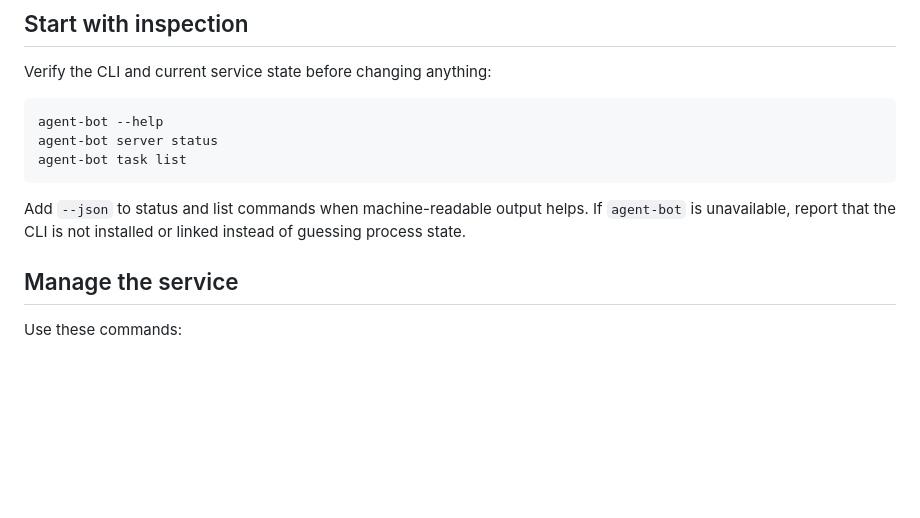
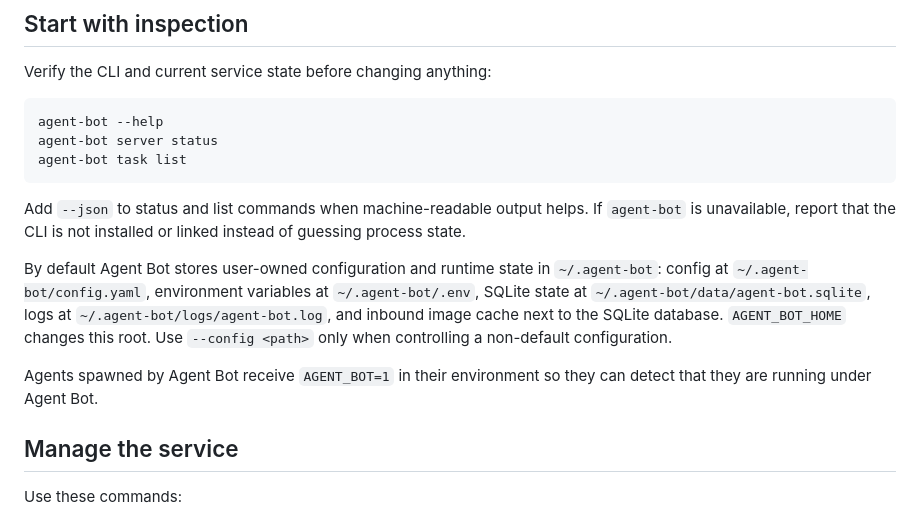
Before and after one commit to jerryccan/agent-bot, a Markdown page: skills/agent-bot/SKILL.md, the part around the change. Drawn GitHub-style; blank space fills up the shorter version.

````diff
--- a/skills/agent-bot/SKILL.md
+++ b/skills/agent-bot/SKILL.md
@@ -18,6 +18,10 @@ agent-bot task list
 ```
 
 Add `--json` to status and list commands when machine-readable output helps. If `agent-bot` is unavailable, report that the CLI is not installed or linked instead of guessing process state.
+
+By default Agent Bot stores user-owned configuration and runtime state in `~/.agent-bot`: config at `~/.agent-bot/config.yaml`, environment variables at `~/.agent-bot/.env`, SQLite state at `~/.agent-bot/data/agent-bot.sqlite`, logs at `~/.agent-bot/logs/agent-bot.log`, and inbound image cache next to the SQLite database. `AGENT_BOT_HOME` changes this root. Use `--config <path>` only when controlling a non-default configuration.
+
+Agents spawned by Agent Bot receive `AGENT_BOT=1` in their environment so they can detect that they are running under Agent Bot.
 
 ## Manage the service
 
````
Also changed, not shown: AGENTS.md (added, +142 -0 lines), README.md (+21 -6 lines).
